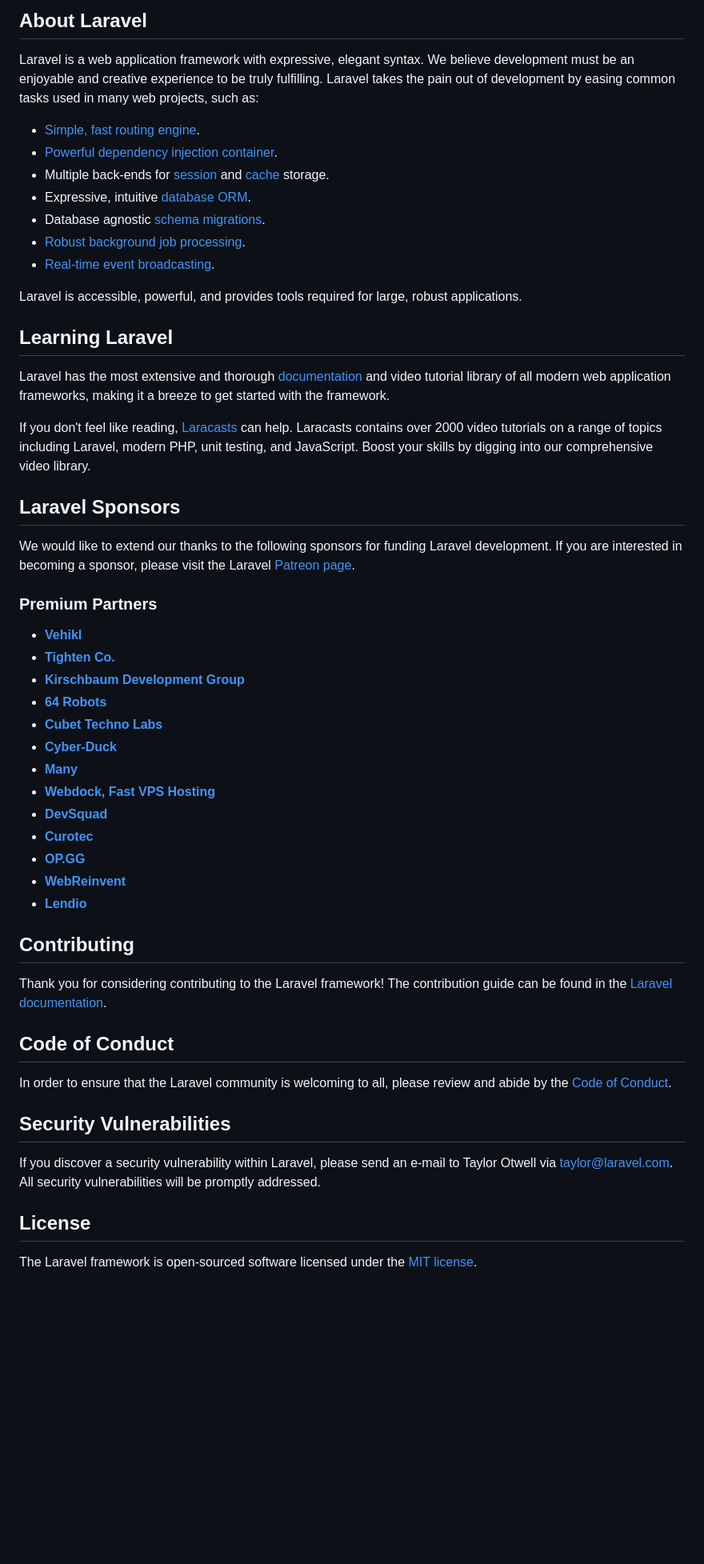
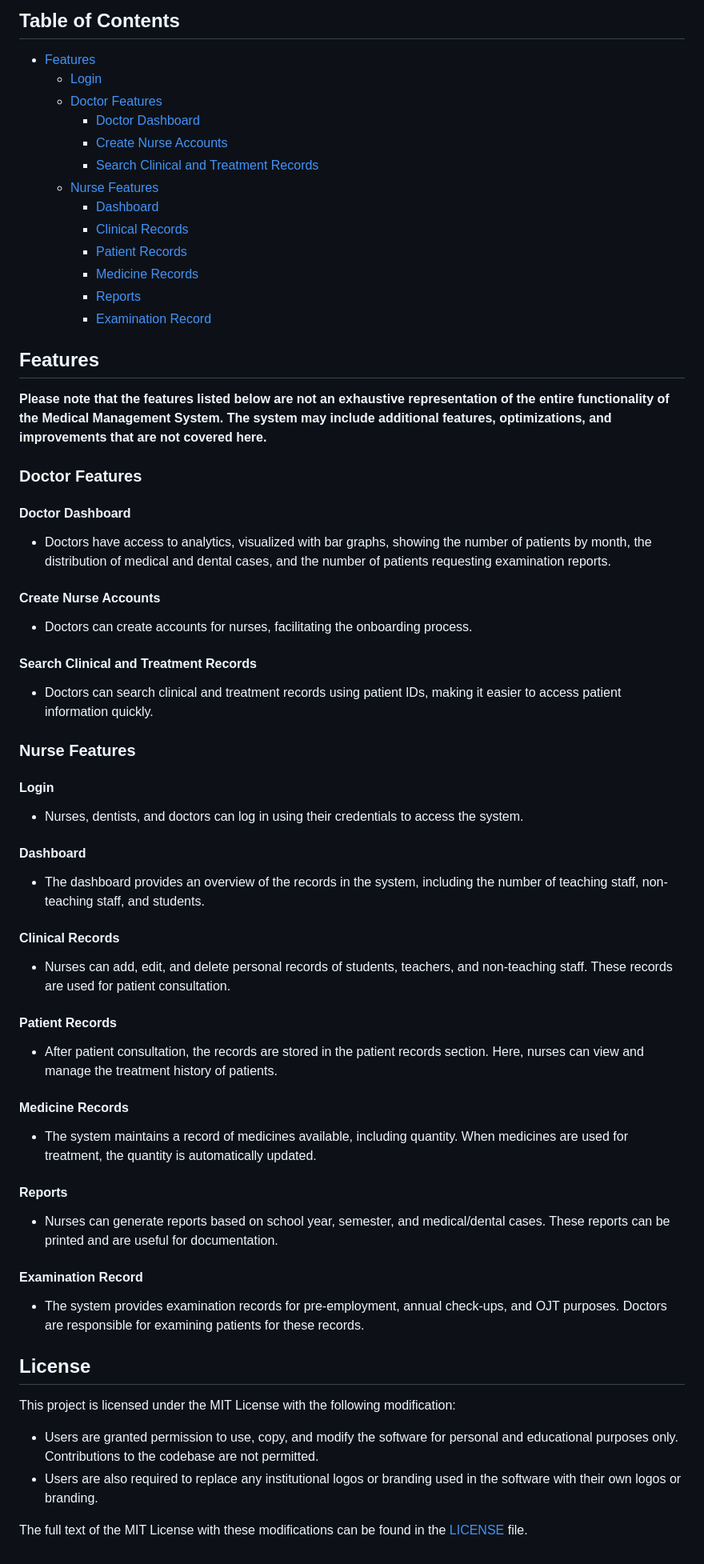
Before and after one commit to GabrielCopper/medical-rcord-management-system, a Markdown page: README.md, the part around the change printed below. Shown: that part at 80% size. Drawn GitHub-style; blank space fills up the shorter version.

Commit message:
docs: update docs

```diff
--- a/README.md
+++ b/README.md
@@ -9,56 +4,73 @@
 
-## About Laravel
+## Table of Contents
 
-Laravel is a web application framework with expressive, elegant syntax. We believe development must be an enjoyable and creative experience to be truly fulfilling. Laravel takes the pain out of development by easing common tasks used in many web projects, such as:
+-   [Features](#features)
+    -   [Login](#login)
+    -   [Doctor Features](#doctor-features)
+        -   [Doctor Dashboard](#doctor-dashboard)
+        -   [Create Nurse Accounts](#create-nurse-accounts)
+        -   [Search Clinical and Treatment Records](#search-clinical-and-treatment-records)
+    -   [Nurse Features](#nurse-features)
+        -   [Dashboard](#dashboard)
+        -   [Clinical Records](#clinical-records)
+        -   [Patient Records](#patient-records)
+        -   [Medicine Records](#medicine-records)
+        -   [Reports](#reports)
+        -   [Examination Record](#examination-record)
 
-- [Simple, fast routing engine](https://laravel.com/docs/routing).
-- [Powerful dependency injection container](https://laravel.com/docs/container).
-- Multiple back-ends for [session](https://laravel.com/docs/session) and [cache](https://laravel.com/docs/cache) storage.
-- Expressive, intuitive [database ORM](https://laravel.com/docs/eloquent).
-- Database agnostic [schema migrations](https://laravel.com/docs/migrations).
-- [Robust background job processing](https://laravel.com/docs/queues).
-- [Real-time event broadcasting](https://laravel.com/docs/broadcasting).
+## Features
 
-Laravel is accessible, powerful, and provides tools required for large, robust applications.
+**Please note that the features listed below are not an exhaustive representation of the entire functionality of the Medical Management System. The system may include additional features, optimizations, and improvements that are not covered here.**
 
-## Learning Laravel
+### Doctor Features
 
-Laravel has the most extensive and thorough [documentation](https://laravel.com/docs) and video tutorial library of all modern web application frameworks, making it a breeze to get started with the framework.
+#### Doctor Dashboard
 
-If you don't feel like reading, [Laracasts](https://laracasts.com) can help. Laracasts contains over 2000 video tutorials on a range of topics including Laravel, modern PHP, unit testing, and JavaScript. Boost your skills by digging into our comprehensive video library.
+-   Doctors have access to analytics, visualized with bar graphs, showing the number of patients by month, the distribution of medical and dental cases, and the number of patients requesting examination reports.
 
-## Laravel Sponsors
+#### Create Nurse Accounts
 
-We would like to extend our thanks to the following sponsors for funding Laravel development. If you are interested in becoming a sponsor, please visit the Laravel [Patreon page](https://patreon.com/taylorotwell).
+-   Doctors can create accounts for nurses, facilitating the onboarding process.
 
-### Premium Partners
+#### Search Clinical and Treatment Records
 
-- **[Vehikl](https://vehikl.com/)**
-- **[Tighten Co.](https://tighten.co)**
-- **[Kirschbaum Development Group](https://kirschbaumdevelopment.com)**
-- **[64 Robots](https://64robots.com)**
-- **[Cubet Techno Labs](https://cubettech.com)**
-- **[Cyber-Duck](https://cyber-duck.co.uk)**
-- **[Many](https://www.many.co.uk)**
-- **[Webdock, Fast VPS Hosting](https://www.webdock.io/en)**
-- **[DevSquad](https://devsquad.com)**
-- **[Curotec](https://www.curotec.com/services/technologies/laravel/)**
-- **[OP.GG](https://op.gg)**
-- **[WebReinvent](https://webreinvent.com/?utm_source=laravel&utm_medium=github&utm_campaign=patreon-sponsors)**
-- **[Lendio](https://lendio.com)**
+-   Doctors can search clinical and treatment records using patient IDs, making it easier to access patient information quickly.
 
-## Contributing
+### Nurse Features
 
-Thank you for considering contributing to the Laravel framework! The contribution guide can be found in the [Laravel documentation](https://laravel.com/docs/contributions).
+#### Login
 
-## Code of Conduct
+-   Nurses, dentists, and doctors can log in using their credentials to access the system.
 
-In order to ensure that the Laravel community is welcoming to all, please review and abide by the [Code of Conduct](https://laravel.com/docs/contributions#code-of-conduct).
+#### Dashboard
 
-## Security Vulnerabilities
+-   The dashboard provides an overview of the records in the system, including the number of teaching staff, non-teaching staff, and students.
 
-If you discover a security vulnerability within Laravel, please send an e-mail to Taylor Otwell via [taylor@laravel.com](mailto:taylor@laravel.com). All security vulnerabilities will be promptly addressed.
+#### Clinical Records
+
+-   Nurses can add, edit, and delete personal records of students, teachers, and non-teaching staff. These records are used for patient consultation.
+
+#### Patient Records
+
+-   After patient consultation, the records are stored in the patient records section. Here, nurses can view and manage the treatment history of patients.
+
+#### Medicine Records
+
+-   The system maintains a record of medicines available, including quantity. When medicines are used for treatment, the quantity is automatically updated.
+
+#### Reports
+
+-   Nurses can generate reports based on school year, semester, and medical/dental cases. These reports can be printed and are useful for documentation.
+
+#### Examination Record
+
+-   The system provides examination records for pre-employment, annual check-ups, and OJT purposes. Doctors are responsible for examining patients for these records.
 
 ## License
 
-The Laravel framework is open-sourced software licensed under the [MIT license](https://opensource.org/licenses/MIT).
+This project is licensed under the MIT License with the following modification:
+
+-   Users are granted permission to use, copy, and modify the software for personal and educational purposes only. Contributions to the codebase are not permitted.
+-   Users are also required to replace any institutional logos or branding used in the software with their own logos or branding.
+
+The full text of the MIT License with these modifications can be found in the [LICENSE](LICENSE) file.
```
Also changed, not shown: other parts of README.md (+2 -7 lines).
